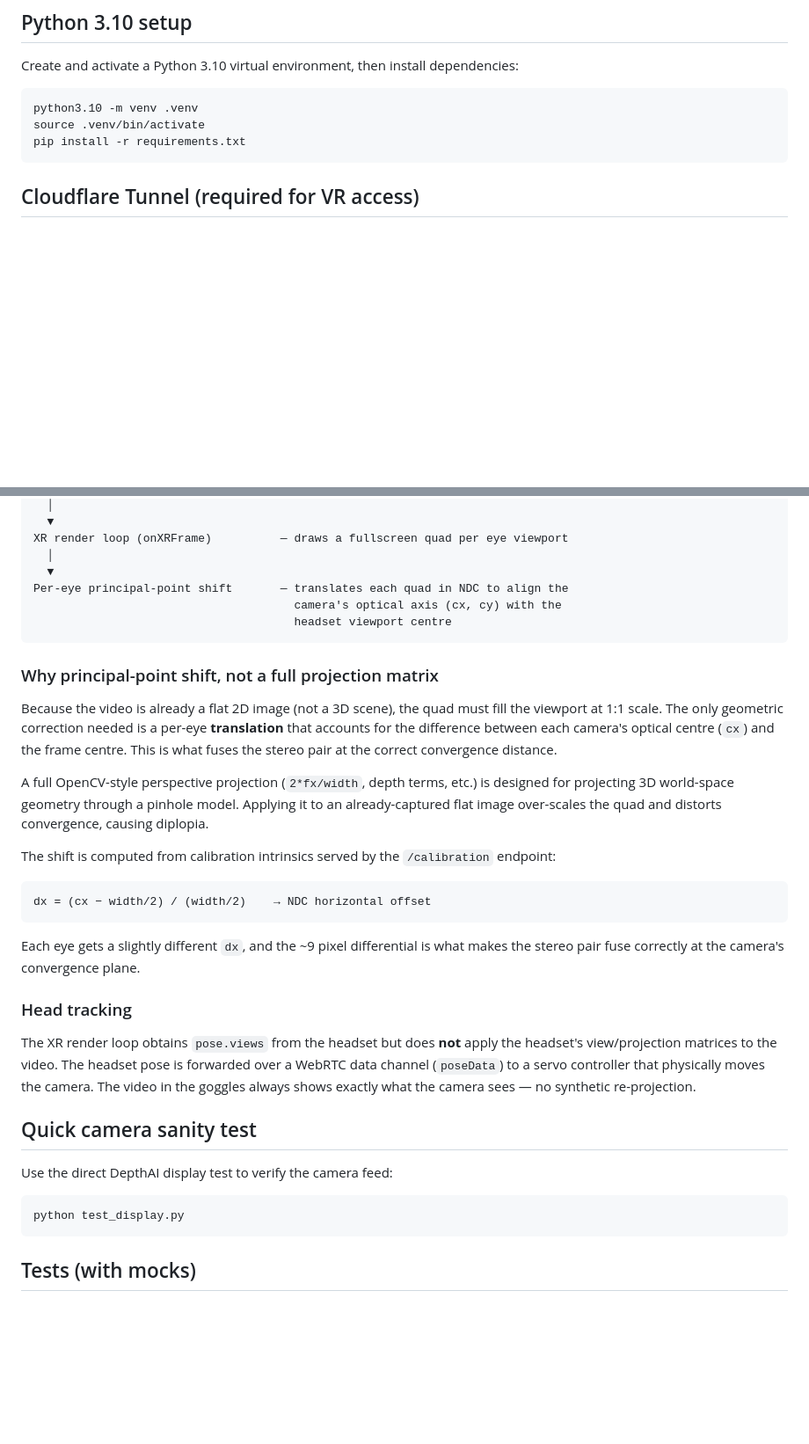
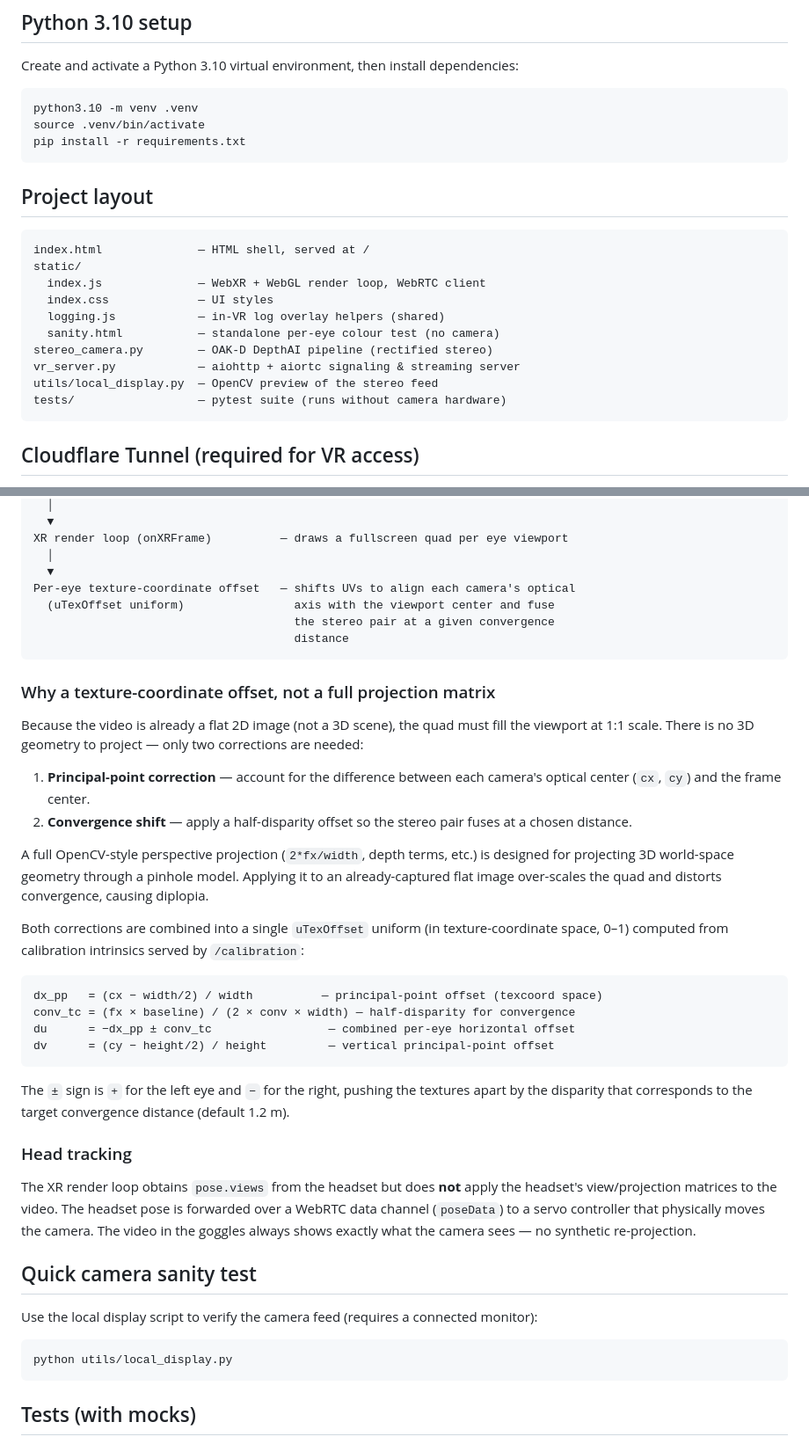
Before and after one commit to ph8tel/oak-d-vr-streaming, a Markdown page: README.md, 2 parts joined by grey strips. Shown at 88% size. GitHub-like rendering; blank space fills up the shorter version.

Commit message:
Update README.md to enhance project layout and clarify texture-coordinate offset explanation

````diff
--- a/README.md
+++ b/README.md
@@ -23,6 +23,20 @@ Create and activate a Python 3.10 virtual environment, then install dependencies
 python3.10 -m venv .venv
 source .venv/bin/activate
 pip install -r requirements.txt
+```
+
+## Project layout
+```
+index.html              — HTML shell, served at /
+static/
+  index.js              — WebXR + WebGL render loop, WebRTC client
+  index.css             — UI styles
+  logging.js            — in-VR log overlay helpers (shared)
+  sanity.html           — standalone per-eye colour test (no camera)
+stereo_camera.py        — OAK-D DepthAI pipeline (rectified stereo)
+vr_server.py            — aiohttp + aiortc signaling & streaming server
+utils/local_display.py  — OpenCV preview of the stereo feed
+tests/                  — pytest suite (runs without camera hardware)
 ```
 
 ## Cloudflare Tunnel (required for VR access)
@@ -67,34 +81,41 @@ WebGL texImage2D per eye            — uploads each <video> as a GPU texture
 XR render loop (onXRFrame)          — draws a fullscreen quad per eye viewport
   │
   ▼
-Per-eye principal-point shift       — translates each quad in NDC to align the
-                                      camera's optical axis (cx, cy) with the
-                                      headset viewport centre
+Per-eye texture-coordinate offset   — shifts UVs to align each camera's optical
+  (uTexOffset uniform)                axis with the viewport center and fuse
+                                      the stereo pair at a given convergence
+                                      distance
 ```
 
-### Why principal-point shift, not a full projection matrix
+### Why a texture-coordinate offset, not a full projection matrix
 
-Because the video is already a flat 2D image (not a 3D scene), the quad must fill the viewport at 1:1 scale. The only geometric correction needed is a per-eye **translation** that accounts for the difference between each camera's optical centre (`cx`) and the frame centre. This is what fuses the stereo pair at the correct convergence distance.
+Because the video is already a flat 2D image (not a 3D scene), the quad must fill the viewport at 1:1 scale. There is no 3D geometry to project — only two corrections are needed:
+
+1. **Principal-point correction** — account for the difference between each camera's optical center (`cx`, `cy`) and the frame center.
+2. **Convergence shift** — apply a half-disparity offset so the stereo pair fuses at a chosen distance.
 
 A full OpenCV-style perspective projection (`2*fx/width`, depth terms, etc.) is designed for projecting 3D world-space geometry through a pinhole model. Applying it to an already-captured flat image over-scales the quad and distorts convergence, causing diplopia.
 
-The shift is computed from calibration intrinsics served by the `/calibration` endpoint:
+Both corrections are combined into a single `uTexOffset` uniform (in texture-coordinate space, 0–1) computed from calibration intrinsics served by `/calibration`:
 
 ```
-dx = (cx − width/2) / (width/2)    → NDC horizontal offset
+dx_pp   = (cx − width/2) / width          — principal-point offset (texcoord space)
+conv_tc = (fx × baseline) / (2 × conv × width) — half-disparity for convergence
+du      = −dx_pp ± conv_tc                 — combined per-eye horizontal offset
+dv      = (cy − height/2) / height         — vertical principal-point offset
 ```
 
-Each eye gets a slightly different `dx`, and the ~9 pixel differential is what makes the stereo pair fuse correctly at the camera's convergence plane.
+The `±` sign is `+` for the left eye and `−` for the right, pushing the textures apart by the disparity that corresponds to the target convergence distance (default 1.2 m).
 
 ### Head tracking
 
 The XR render loop obtains `pose.views` from the headset but does **not** apply the headset's view/projection matrices to the video. The headset pose is forwarded over a WebRTC data channel (`poseData`) to a servo controller that physically moves the camera. The video in the goggles always shows exactly what the camera sees — no synthetic re-projection.
 
 ## Quick camera sanity test
-Use the direct DepthAI display test to verify the camera feed:
+Use the local display script to verify the camera feed (requires a connected monitor):
 
 ```bash
-python test_display.py
+python utils/local_display.py
 ```
 
 ## Tests (with mocks)
````
